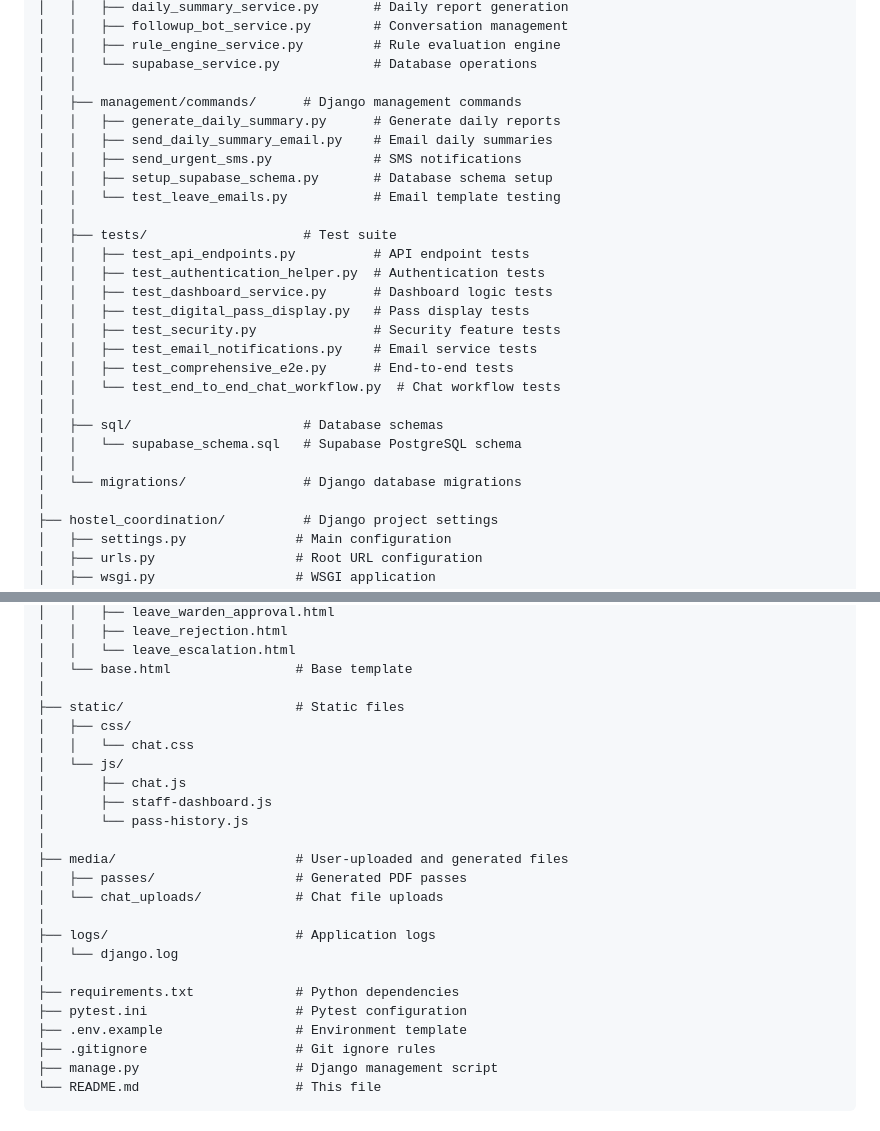
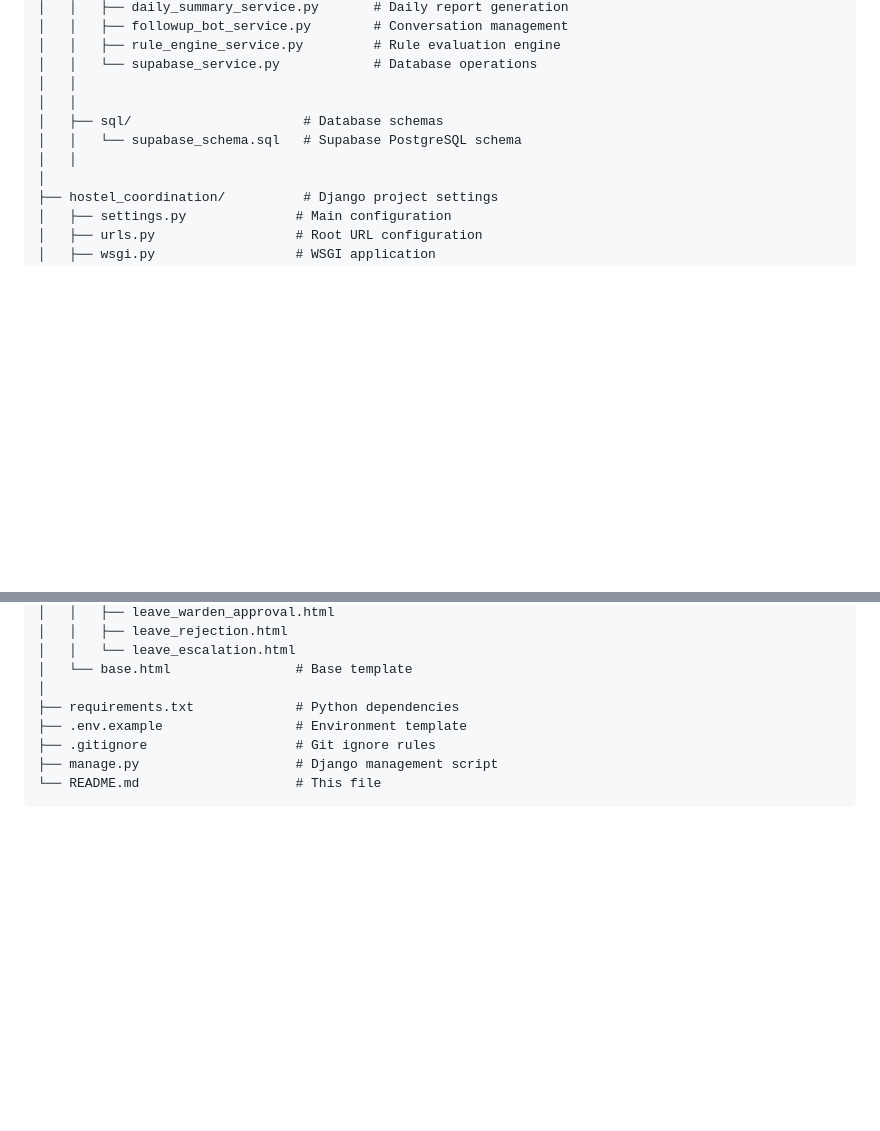
Before and after one commit to Puneet01-gif/Hostel_management_system, a Markdown page: README.md, 2 parts joined by grey strips. Drawn GitHub-style; blank space fills up the shorter version.

```diff
--- a/README.md
+++ b/README.md
@@ -281,27 +281,10 @@ hostel_coordination/
 │   │   ├── rule_engine_service.py         # Rule evaluation engine
 │   │   └── supabase_service.py            # Database operations
 │   │
-│   ├── management/commands/      # Django management commands
-│   │   ├── generate_daily_summary.py      # Generate daily reports
-│   │   ├── send_daily_summary_email.py    # Email daily summaries
-│   │   ├── send_urgent_sms.py             # SMS notifications
-│   │   ├── setup_supabase_schema.py       # Database schema setup
-│   │   └── test_leave_emails.py           # Email template testing
-│   │
-│   ├── tests/                    # Test suite
-│   │   ├── test_api_endpoints.py          # API endpoint tests
-│   │   ├── test_authentication_helper.py  # Authentication tests
-│   │   ├── test_dashboard_service.py      # Dashboard logic tests
-│   │   ├── test_digital_pass_display.py   # Pass display tests
-│   │   ├── test_security.py               # Security feature tests
-│   │   ├── test_email_notifications.py    # Email service tests
-│   │   ├── test_comprehensive_e2e.py      # End-to-end tests
-│   │   └── test_end_to_end_chat_workflow.py  # Chat workflow tests
 │   │
 │   ├── sql/                      # Database schemas
 │   │   └── supabase_schema.sql   # Supabase PostgreSQL schema
 │   │
-│   └── migrations/               # Django database migrations
 │
 ├── hostel_coordination/          # Django project settings
 │   ├── settings.py              # Main configuration
@@ -335,23 +318,7 @@ hostel_coordination/
 │   │   └── leave_escalation.html
 │   └── base.html                # Base template
 │
-├── static/                      # Static files
-│   ├── css/
-│   │   └── chat.css
-│   └── js/
-│       ├── chat.js
-│       ├── staff-dashboard.js
-│       └── pass-history.js
-│
-├── media/                       # User-uploaded and generated files
-│   ├── passes/                  # Generated PDF passes
-│   └── chat_uploads/            # Chat file uploads
-│
-├── logs/                        # Application logs
-│   └── django.log
-│
 ├── requirements.txt             # Python dependencies
-├── pytest.ini                   # Pytest configuration
 ├── .env.example                 # Environment template
 ├── .gitignore                   # Git ignore rules
 ├── manage.py                    # Django management script
```
